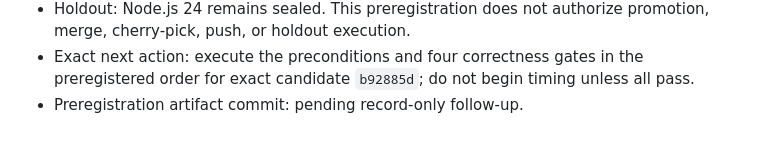
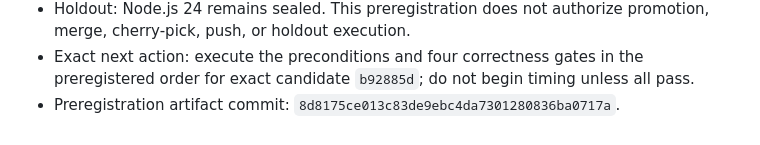
Before and after one commit to xrnavigation/geospace, a Markdown page: experiments/INDEX.md, the part around the change. Drawn GitHub-style.

Commit message:
experiments: record P1 preregistration commit

```diff
--- a/experiments/INDEX.md
+++ b/experiments/INDEX.md
@@ -94,4 +94,5 @@ Frame artifact commit: `e68de5abe11d18f4acf3148a6ae356d62c2c6015`
 - Exact next action: execute the preconditions and four correctness gates in
   the preregistered order for exact candidate `b92885d`; do not begin timing
   unless all pass.
-- Preregistration artifact commit: pending record-only follow-up.
+- Preregistration artifact commit:
+  `8d8175ce013c83de9ebc4da7301280836ba0717a`.
```
Also changed, not shown: experiments/p1-full/PREREGISTRATION.md (+2 -1 lines).
